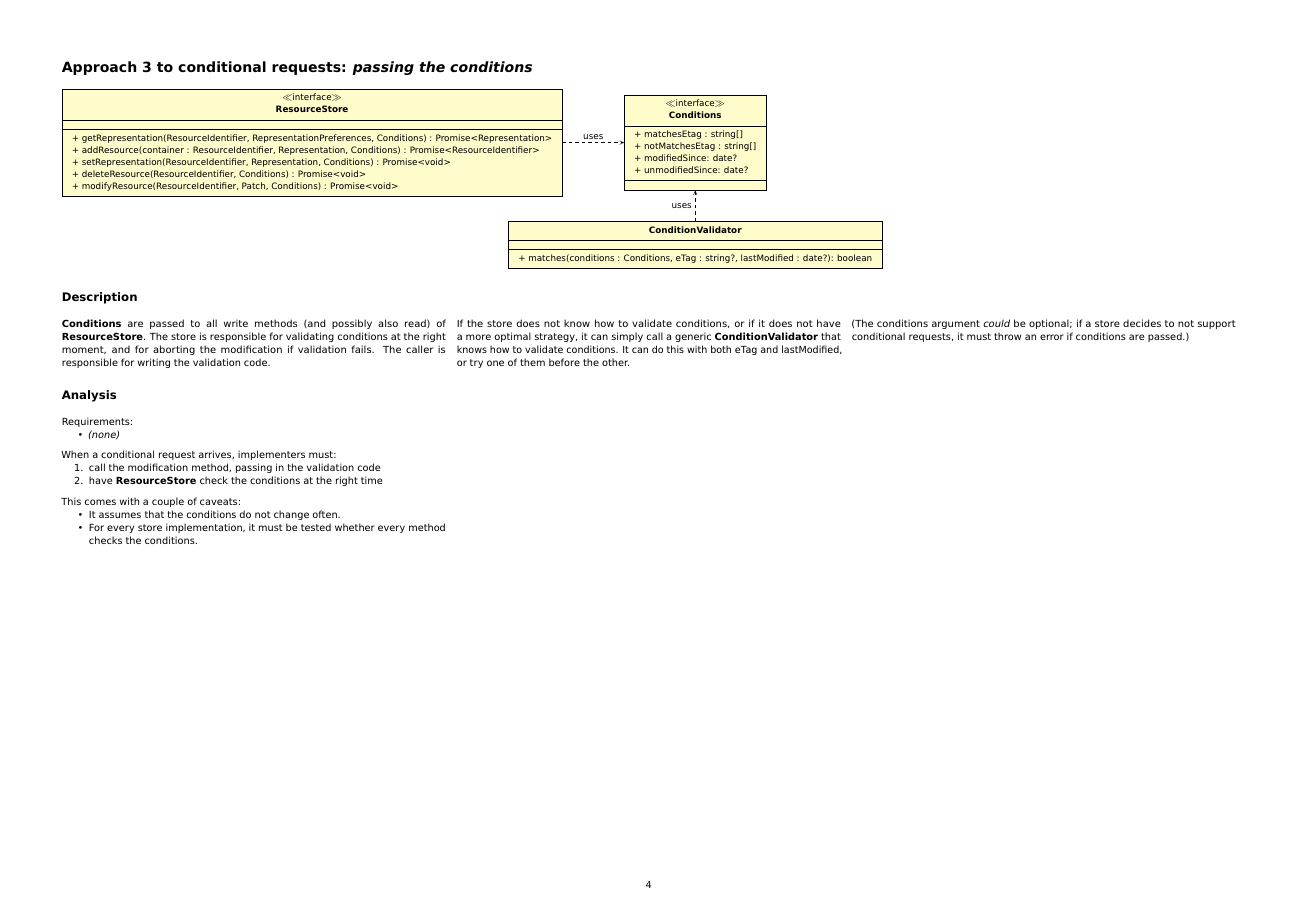
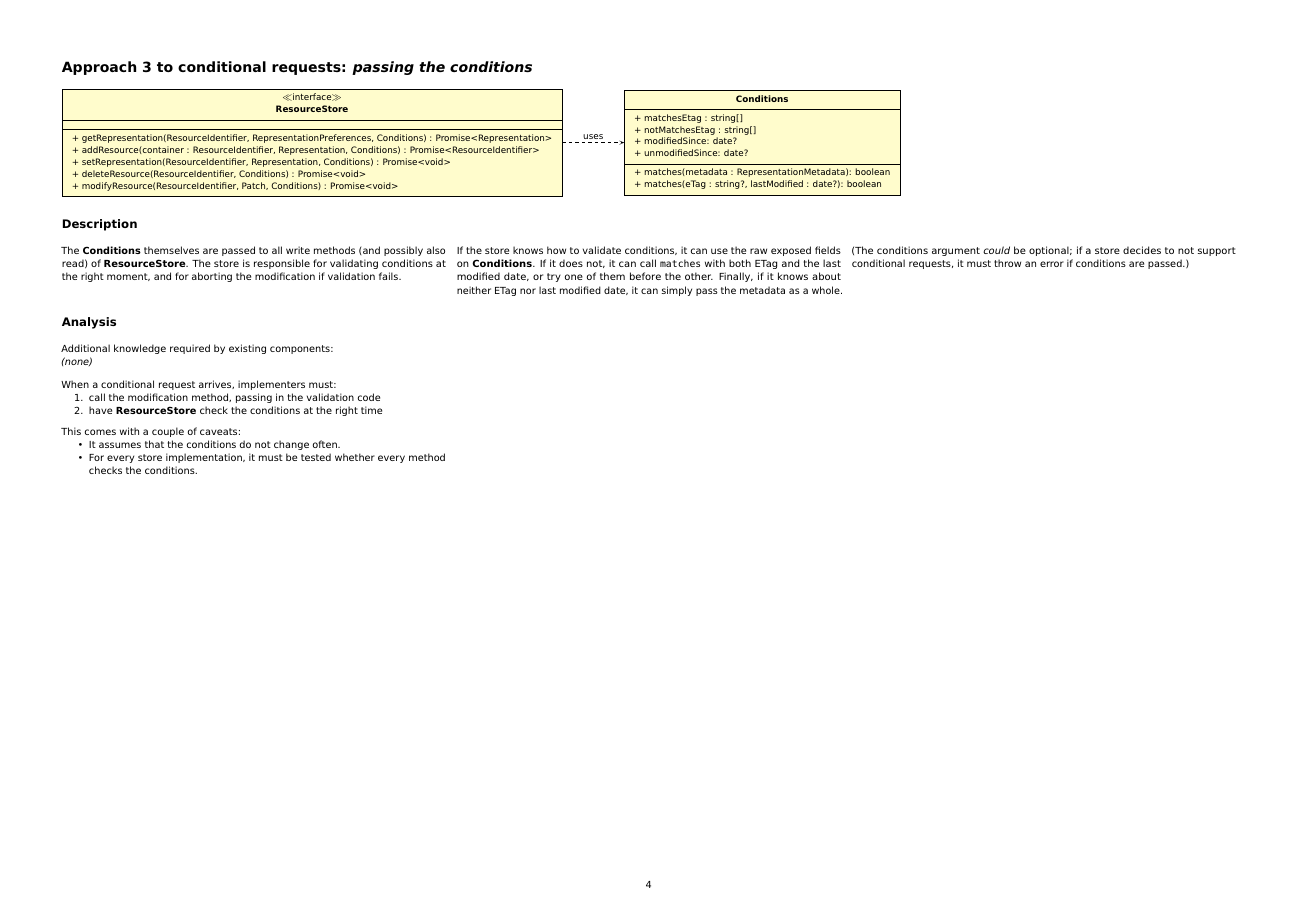
Before and after one commit to RubenVerborgh/solid-server-architecture, a LaTeX document (store-atomicity.tex): page 4 of 4. Compiled offline with pdfLaTeX.

Commit message:
Simplify third approach.

```diff
--- a/store-atomicity.tex
+++ b/store-atomicity.tex
@@ -412,37 +412,38 @@ This comes with a~couple of caveats
   + modifyResource(ResourceIdentifier, Patch, Conditions) : Promise<void>\\
   }
 
-  \umlinterface[right=2 of ResourceStore]{Conditions}{
+  \umlclass[right=2 of ResourceStore]{Conditions}{
     + matchesEtag : string[]\\
     + notMatchesEtag : string[]\\
     + modifiedSince: date?\\
     + unmodifiedSince: date?\\
-  }{}
+  }{
+    + matches(metadata : RepresentationMetadata): boolean\\
+    + matches(eTag : string?, lastModified : date?): boolean\\
+  }
   \umldep[arg=uses,pos=0.5]{ResourceStore}{Conditions}
-
-  \umlclass[below=1 of Conditions]{ConditionValidator}{}{
-  + matches(conditions : Conditions, eTag : string?, lastModified : date?): boolean\\
-  }
-  \umldep[arg=uses,pos=0.5]{ConditionValidator}{Conditions}
 \end{tikzpicture}
 
 \subsection*{Description}
 
 \begin{Note}
-\textbf{Conditions} are passed to all write methods
+The \textbf{Conditions} themselves
+are passed to all write methods
 (and possibly also read) of \textbf{ResourceStore}.
 The store is responsible for validating conditions
 at the right moment,
 and for aborting the modification if validation fails.
-The caller is responsible for writing the validation code.
 
 \columnbreak
-If the store does not know how to validate conditions,
-or if it does not have a~more optimal strategy,
-it can simply call a~generic \textbf{ConditionValidator}
-that knows how to validate conditions.
-It can do this with both eTag and lastModified,
+If the store knows how to validate conditions,
+it can use the raw exposed fields on \textbf{Conditions}.
+If it does not,
+it can call \verb!matches!
+with both ETag and the last modified date,
 or try one of them before the other.
+Finally,
+if it knows about neither ETag nor last modified date,
+it can simply pass the metadata as a~whole.
 
 \columnbreak
 (The conditions argument \emph{could} be optional;
@@ -454,14 +455,9 @@ or try one of them before the other.
 \subsection*{Analysis}
 
 \begin{Note}
-Requirements:
-\begin{itemize}
-  \item \emph{(none)}
-\end{itemize}
+Additional knowledge required by existing components:
+\\*\emph{(none)}
 
-
-
-\bigskip
 When a~conditional request arrives, implementers must:
 \begin{enumerate}
   \item call the modification method,
```
Also changed, not shown: store-atomicity.tex (4 more changed lines).
